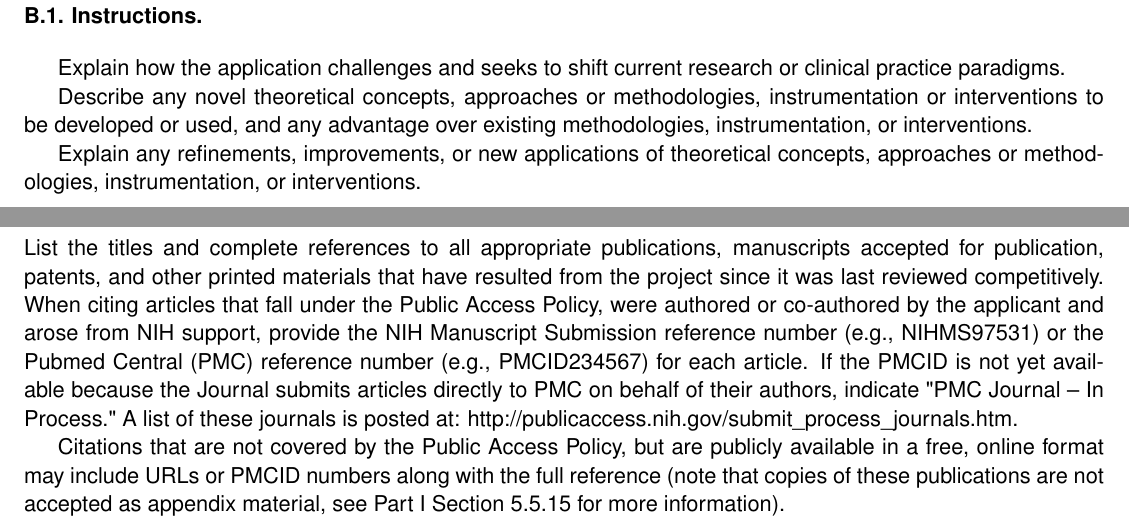
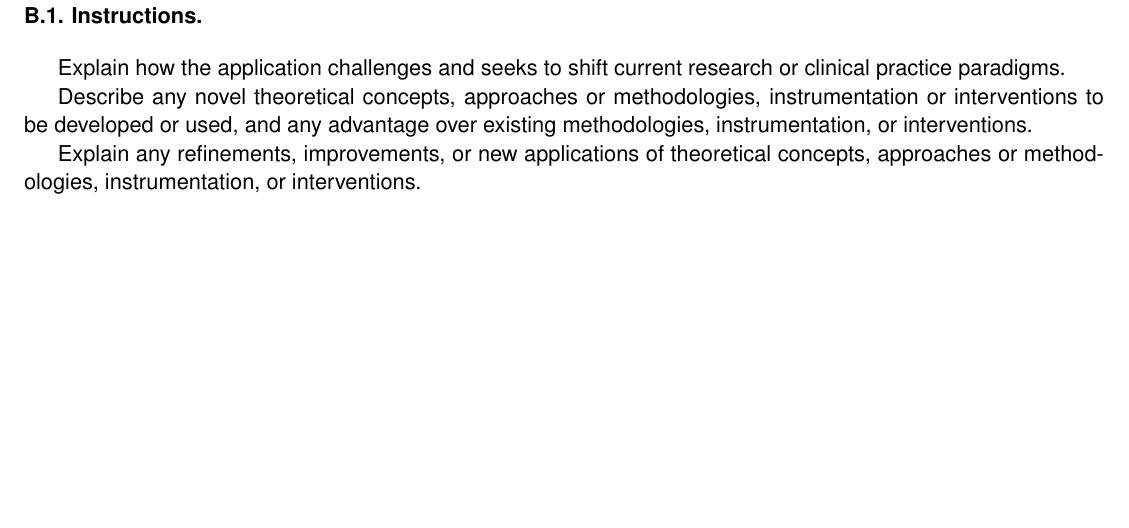
Before and after one commit to jonmatthis/LaserSkeletonsR01, a LaTeX document (LaserSkeletonsR01.tex): two parts of pages 5 and 6 of 15 before the commit and part of page 5 of 14 after it, the two joined at a grey line, cut so that both start at the same text, the shorter picture padded with empty space. Compiled offline with pdfLaTeX.

Commit message:
easier on overleaf

```diff
--- a/LaserSkeletonsR01.tex
+++ b/LaserSkeletonsR01.tex
@@ -22,20 +22,7 @@
 %----------------------------------------------------------------------------------------
 \input{approach}
 
-%----------------------------------------------------------------------------------------
-%	PROGRESS REPORT
-%----------------------------------------------------------------------------------------
-
-\newpage
-
-\section*{5. Progress Report Publication List (Renewal Applications Only)}
-
-List the titles and complete references to all appropriate publications, manuscripts accepted for publication, patents, and other printed materials that have resulted from the project since it was last reviewed competitively. When citing articles that fall under the Public Access Policy, were authored or co-authored by the applicant and arose from NIH support, provide the NIH Manuscript Submission reference number (e.g., NIHMS97531) or the Pubmed Central (PMC) reference number (e.g., PMCID234567) for each article. If the PMCID is not yet available because the Journal submits articles directly to PMC on behalf of their authors, indicate "PMC Journal -- In Process." A list of these journals is posted at: http://publicaccess.nih.gov/submit\_process\_journals.htm.
-
-Citations that are not covered by the Public Access Policy, but are publicly available in a free, online format may include URLs or PMCID numbers along with the full reference (note that copies of these publications are not accepted as appendix material, see Part I Section 5.5.15 for more information).
 
 %----------------------------------------------------------------------------------------
 %	PROTECTION OF HUMAN SUBJECTS
 %----------------------------------------------------------------------------------------
-
-\newpage
```
Also changed, not shown: protection_of_human_subjects.tex (added, +10 -0 lines), LaserSkeletonsR01.tex (10 more changed lines).
